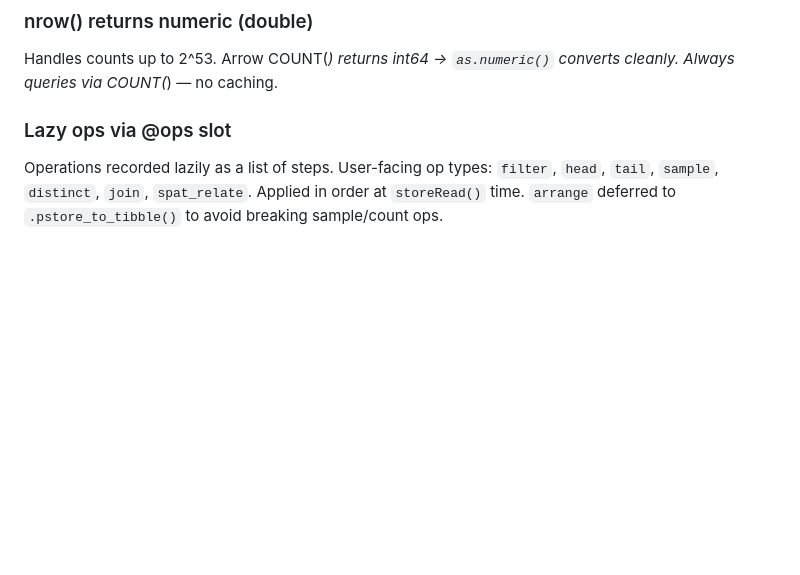
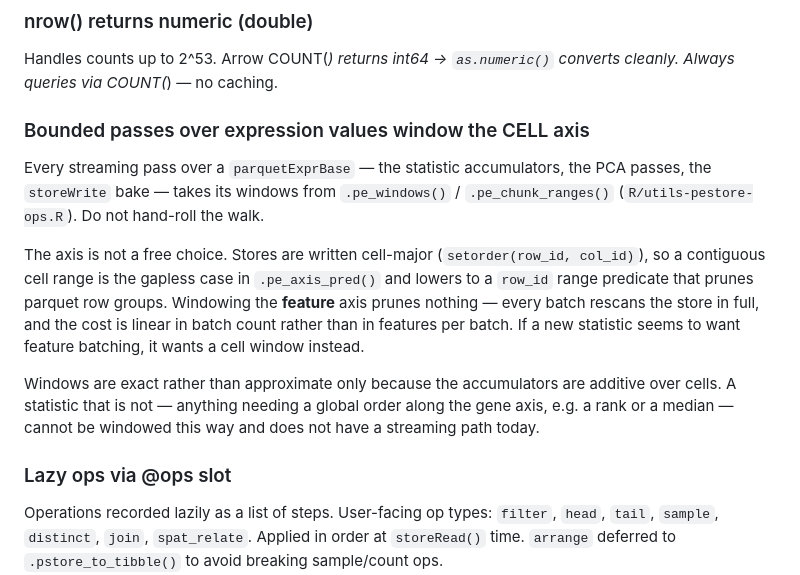
Before and after one commit to giotto-suite/GiottoDisk, a Markdown page: AGENTS.md, the part around the change. Rendered like a GitHub page; blank space fills up the shorter version.

```diff
--- a/AGENTS.md
+++ b/AGENTS.md
@@ -173,6 +173,24 @@ costs ~16GB. Use `subset()` for value-based filtering, `rowSample()` for downsam
 ### nrow() returns numeric (double)
 Handles counts up to 2^53. Arrow COUNT(*) returns int64 → `as.numeric()` converts cleanly.
 Always queries via COUNT(*) — no caching.
+
+### Bounded passes over expression values window the CELL axis
+Every streaming pass over a `parquetExprBase` — the statistic accumulators, the
+PCA passes, the `storeWrite` bake — takes its windows from `.pe_windows()` /
+`.pe_chunk_ranges()` (`R/utils-pestore-ops.R`). Do not hand-roll the walk.
+
+The axis is not a free choice. Stores are written cell-major
+(`setorder(row_id, col_id)`), so a contiguous cell range is the gapless case in
+`.pe_axis_pred()` and lowers to a `row_id` range predicate that prunes parquet
+row groups. Windowing the **feature** axis prunes nothing — every batch rescans
+the store in full, and the cost is linear in batch count rather than in features
+per batch. If a new statistic seems to want feature batching, it wants a cell
+window instead.
+
+Windows are exact rather than approximate only because the accumulators are
+additive over cells. A statistic that is not — anything needing a global order
+along the gene axis, e.g. a rank or a median — cannot be windowed this way and
+does not have a streaming path today.
 
 ### Lazy ops via @ops slot
 Operations recorded lazily as a list of steps. User-facing op types:
```
Also changed, not shown: NEWS.md (+18 -0 lines), 1 other file.
